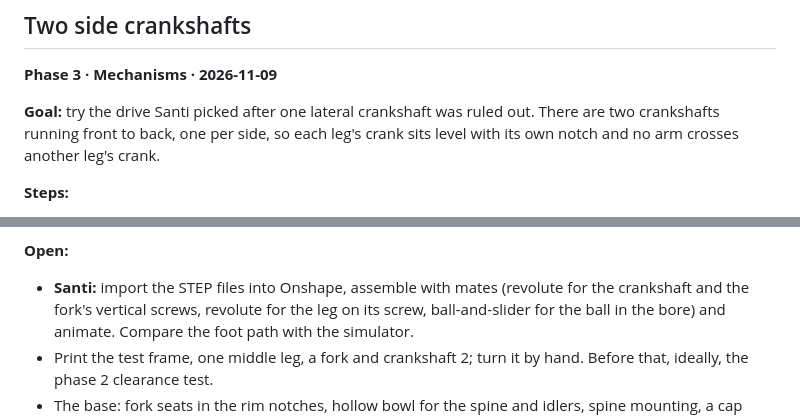
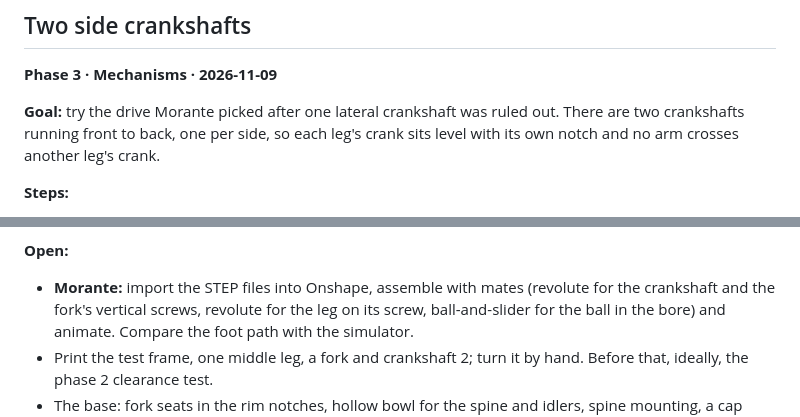
Before and after one commit to Morante-robotics/spider-bot-replica, a Markdown page: build-log.md, 2 parts joined by grey strips. GitHub-like rendering.

```diff
--- a/build-log.md
+++ b/build-log.md
@@ -473,7 +473,7 @@ parts. The simulator had checked legs against legs, but not legs against the cra
 
 **Phase 3 · Mechanisms · 2026-11-09**
 
-**Goal:** try the drive Santi picked after one lateral crankshaft was ruled out. There are two crankshafts running
+**Goal:** try the drive Morante picked after one lateral crankshaft was ruled out. There are two crankshafts running
 front to back, one per side, so each leg's crank sits level with its own notch and no arm crosses another leg's
 crank.
 
@@ -664,7 +670,7 @@ to try one leg by hand. Parts and how they fit: [cad/drive/](cad/drive/).
 
 **Open:**
 
-- **Santi:** import the STEP files into Onshape, assemble with mates (revolute for the crankshaft and the fork's
+- **Morante:** import the STEP files into Onshape, assemble with mates (revolute for the crankshaft and the fork's
   vertical screws, revolute for the leg on its screw, ball-and-slider for the ball in the bore) and animate. Compare
   the foot path with the simulator.
 - Print the test frame, one middle leg, a fork and crankshaft 2; turn it by hand. Before that, ideally, the phase 2
```
Also changed, not shown: other parts of build-log.md (+9 -3 lines), README.md (+1 -1 lines), ai-log.md (+2 -2 lines), sim/images/drive-options.gif (added), sim/images/drive-options.png (added), 1 other file.
